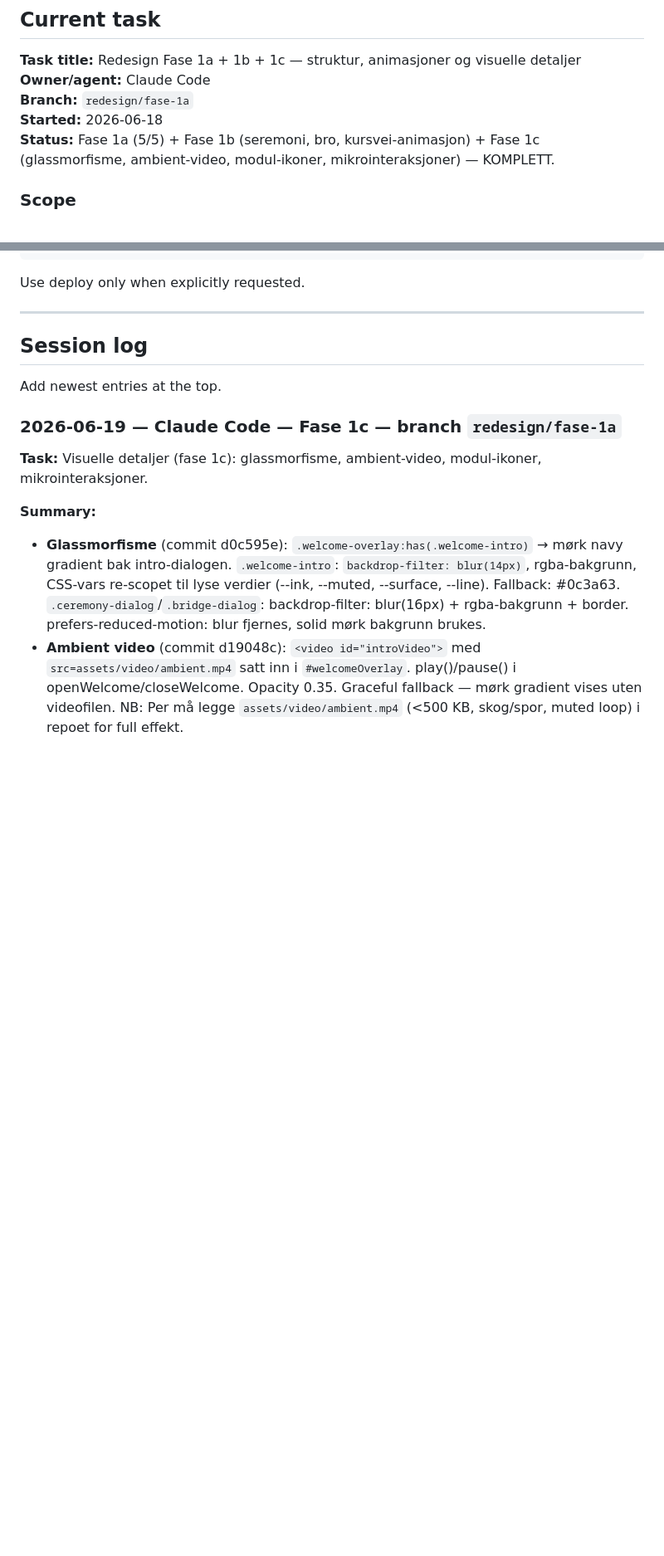
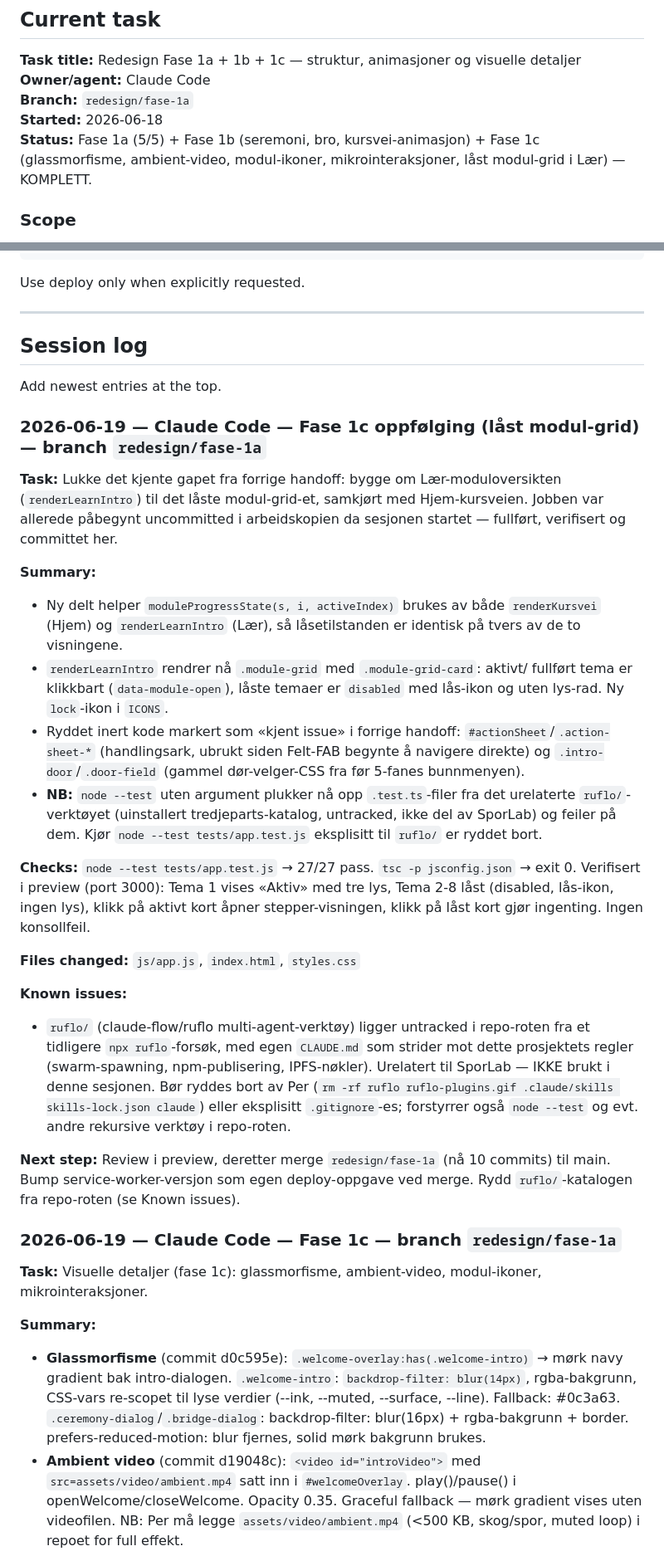
Before and after one commit to permarstein94-eng/sporlab, a Markdown page: AI_HANDOFF.md, 2 parts joined by grey strips. Shown at 83% size. GitHub-like rendering; blank space fills up the shorter version.

Commit message:
Oppdater handoff: låst modul-grid i Lær + ruflo-advarsel

```diff
--- a/AI_HANDOFF.md
+++ b/AI_HANDOFF.md
@@ -72,7 +72,7 @@ Avoid clever rewrites that do not improve practical use.
 **Owner/agent:** Claude Code
 **Branch:** `redesign/fase-1a`
 **Started:** 2026-06-18
-**Status:** Fase 1a (5/5) + Fase 1b (seremoni, bro, kursvei-animasjon) + Fase 1c (glassmorfisme, ambient-video, modul-ikoner, mikrointeraksjoner) — KOMPLETT.
+**Status:** Fase 1a (5/5) + Fase 1b (seremoni, bro, kursvei-animasjon) + Fase 1c (glassmorfisme, ambient-video, modul-ikoner, mikrointeraksjoner, låst modul-grid i Lær) — KOMPLETT.
 
 ### Scope
 
@@ -212,6 +212,49 @@ Use deploy only when explicitly requested.
 
 Add newest entries at the top.
 
+### 2026-06-19 — Claude Code — Fase 1c oppfølging (låst modul-grid) — branch `redesign/fase-1a`
+
+**Task:** Lukke det kjente gapet fra forrige handoff: bygge om Lær-moduloversikten
+(`renderLearnIntro`) til det låste modul-grid-et, samkjørt med Hjem-kursveien.
+Jobben var allerede påbegynt uncommitted i arbeidskopien da sesjonen startet —
+fullført, verifisert og committet her.
+
+**Summary:**
+- Ny delt helper `moduleProgressState(s, i, activeIndex)` brukes av både
+  `renderKursvei` (Hjem) og `renderLearnIntro` (Lær), så låsetilstanden er
+  identisk på tvers av de to visningene.
+- `renderLearnIntro` rendrer nå `.module-grid` med `.module-grid-card`: aktivt/
+  fullført tema er klikkbart (`data-module-open`), låste temaer er
+  `disabled` med lås-ikon og uten lys-rad. Ny `lock`-ikon i `ICONS`.
+- Ryddet inert kode markert som «kjent issue» i forrige handoff:
+  `#actionSheet`/`.action-sheet-*` (handlingsark, ubrukt siden Felt-FAB
+  begynte å navigere direkte) og `.intro-door`/`.door-field` (gammel
+  dør-velger-CSS fra før 5-fanes bunnmenyen).
+- **NB:** `node --test` uten argument plukker nå opp `.test.ts`-filer fra det
+  urelaterte `ruflo/`-verktøyet (uinstallert tredjeparts-katalog, untracked,
+  ikke del av SporLab) og feiler på dem. Kjør `node --test tests/app.test.js`
+  eksplisitt til `ruflo/` er ryddet bort.
+
+**Checks:** `node --test tests/app.test.js` → 27/27 pass. `tsc -p jsconfig.json`
+→ exit 0. Verifisert i preview (port 3000): Tema 1 vises «Aktiv» med tre lys,
+Tema 2-8 låst (disabled, lås-ikon, ingen lys), klikk på aktivt kort åpner
+stepper-visningen, klikk på låst kort gjør ingenting. Ingen konsollfeil.
+
+**Files changed:** `js/app.js`, `index.html`, `styles.css`
+
+**Known issues:**
+- `ruflo/` (claude-flow/ruflo multi-agent-verktøy) ligger untracked i repo-roten
+  fra et tidligere `npx ruflo`-forsøk, med egen `CLAUDE.md` som strider mot
+  dette prosjektets regler (swarm-spawning, npm-publisering, IPFS-nøkler).
+  Urelatert til SporLab — IKKE brukt i denne sesjonen. Bør ryddes bort av Per
+  (`rm -rf ruflo ruflo-plugins.gif .claude/skills skills-lock.json claude`)
+  eller eksplisitt `.gitignore`-es; forstyrrer også `node --test` og evt. andre
+  rekursive verktøy i repo-roten.
+
+**Next step:** Review i preview, deretter merge `redesign/fase-1a` (nå 10
+commits) til main. Bump service-worker-versjon som egen deploy-oppgave ved
+merge. Rydd `ruflo/`-katalogen fra repo-roten (se Known issues).
+
 ### 2026-06-19 — Claude Code — Fase 1c — branch `redesign/fase-1a`
 
 **Task:** Visuelle detaljer (fase 1c): glassmorfisme, ambient-video, modul-ikoner, mikrointeraksjoner.
```
